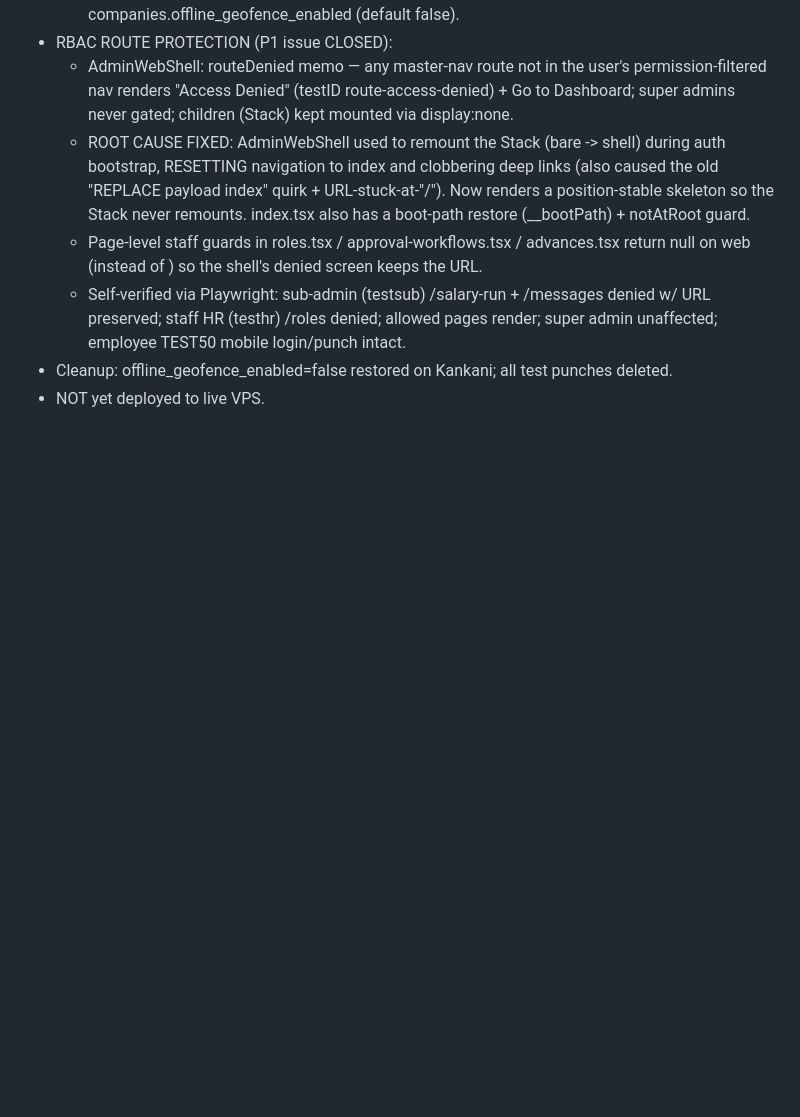
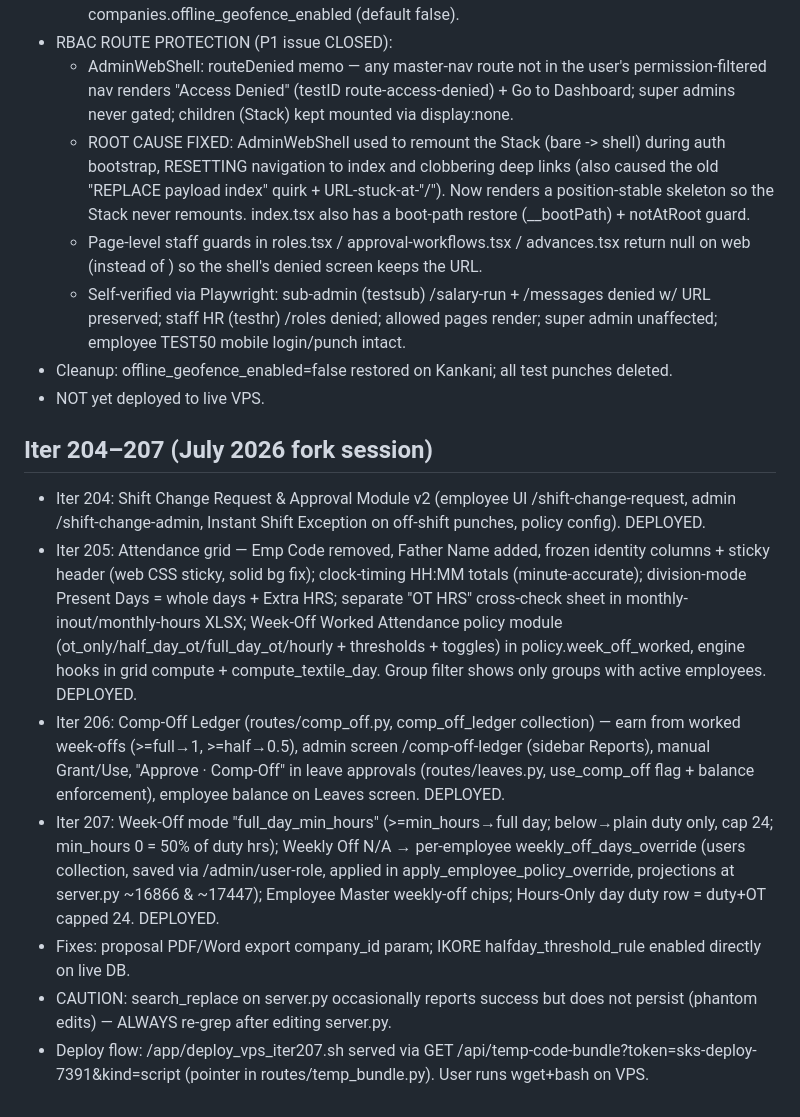
Before and after one commit to sksharmaconsultancy-tech/S-K-Sharma, a Markdown page: memory/PRD.md, the part around the change. Drawn GitHub-style; blank space fills up the shorter version.

Commit message:
auto-commit for 8bf11d42-e1a5-4640-b838-0d5851e91070

```diff
--- a/memory/PRD.md
+++ b/memory/PRD.md
@@ -1054,3 +1054,12 @@ User supplied mockups (enterprise admin portal + ESS mobile + login). Implemente
   - Self-verified via Playwright: sub-admin (testsub) /salary-run + /messages denied w/ URL preserved; staff HR (testhr) /roles denied; allowed pages render; super admin unaffected; employee TEST50 mobile login/punch intact.
 - Cleanup: offline_geofence_enabled=false restored on Kankani; all test punches deleted.
 - NOT yet deployed to live VPS.
+
+## Iter 204–207 (July 2026 fork session)
+- Iter 204: Shift Change Request & Approval Module v2 (employee UI /shift-change-request, admin /shift-change-admin, Instant Shift Exception on off-shift punches, policy config). DEPLOYED.
+- Iter 205: Attendance grid — Emp Code removed, Father Name added, frozen identity columns + sticky header (web CSS sticky, solid bg fix); clock-timing HH:MM totals (minute-accurate); division-mode Present Days = whole days + Extra HRS; separate "OT HRS" cross-check sheet in monthly-inout/monthly-hours XLSX; Week-Off Worked Attendance policy module (ot_only/half_day_ot/full_day_ot/hourly + thresholds + toggles) in policy.week_off_worked, engine hooks in grid compute + compute_textile_day. Group filter shows only groups with active employees. DEPLOYED.
+- Iter 206: Comp-Off Ledger (routes/comp_off.py, comp_off_ledger collection) — earn from worked week-offs (>=full→1, >=half→0.5), admin screen /comp-off-ledger (sidebar Reports), manual Grant/Use, "Approve · Comp-Off" in leave approvals (routes/leaves.py, use_comp_off flag + balance enforcement), employee balance on Leaves screen. DEPLOYED.
+- Iter 207: Week-Off mode "full_day_min_hours" (>=min_hours→full day; below→plain duty only, cap 24; min_hours 0 = 50% of duty hrs); Weekly Off N/A → per-employee weekly_off_days_override (users collection, saved via /admin/user-role, applied in apply_employee_policy_override, projections at server.py ~16866 & ~17447); Employee Master weekly-off chips; Hours-Only day duty row = duty+OT capped 24. DEPLOYED.
+- Fixes: proposal PDF/Word export company_id param; IKORE halfday_threshold_rule enabled directly on live DB.
+- CAUTION: search_replace on server.py occasionally reports success but does not persist (phantom edits) — ALWAYS re-grep after editing server.py.
+- Deploy flow: /app/deploy_vps_iter207.sh served via GET /api/temp-code-bundle?token=sks-deploy-7391&kind=script (pointer in routes/temp_bundle.py). User runs wget+bash on VPS.
```
